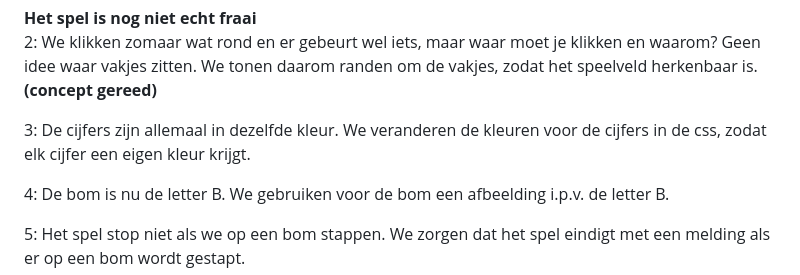
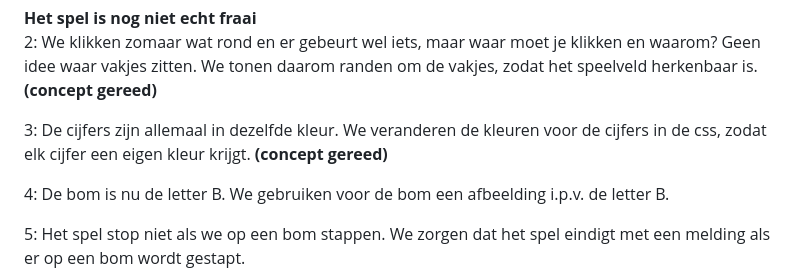
Before and after one commit to CoderDojoEnschede/mijnenveger, a Markdown page: README.md, the part around the change. GitHub-like rendering.

```diff
--- a/README.md
+++ b/README.md
@@ -24,7 +24,7 @@ naam spel (Mijnenveger) instellen bovenin de spelpagina met daaronder een horizo
 2: We klikken zomaar wat rond en er gebeurt wel iets, maar waar moet je klikken en waarom? Geen idee waar vakjes zitten. We tonen daarom randen om de vakjes, zodat het speelveld herkenbaar is. **(concept gereed)**
 
 
-3: De cijfers zijn allemaal in dezelfde kleur. We veranderen de kleuren voor de cijfers in de css, zodat elk cijfer een eigen kleur krijgt.
+3: De cijfers zijn allemaal in dezelfde kleur. We veranderen de kleuren voor de cijfers in de css, zodat elk cijfer een eigen kleur krijgt. **(concept gereed)**
 
 4: De bom is nu de letter B. We gebruiken voor de bom een afbeelding i.p.v. de letter B.
 
```
Also changed, not shown: mijnenveger-opdracht1.md (+1 -1 lines), mijnenveger-opdracht2.md (+2 -0 lines), mijnenveger-opdracht3.md (added, +49 -0 lines), images/mijnenveger3_1.png (added).
